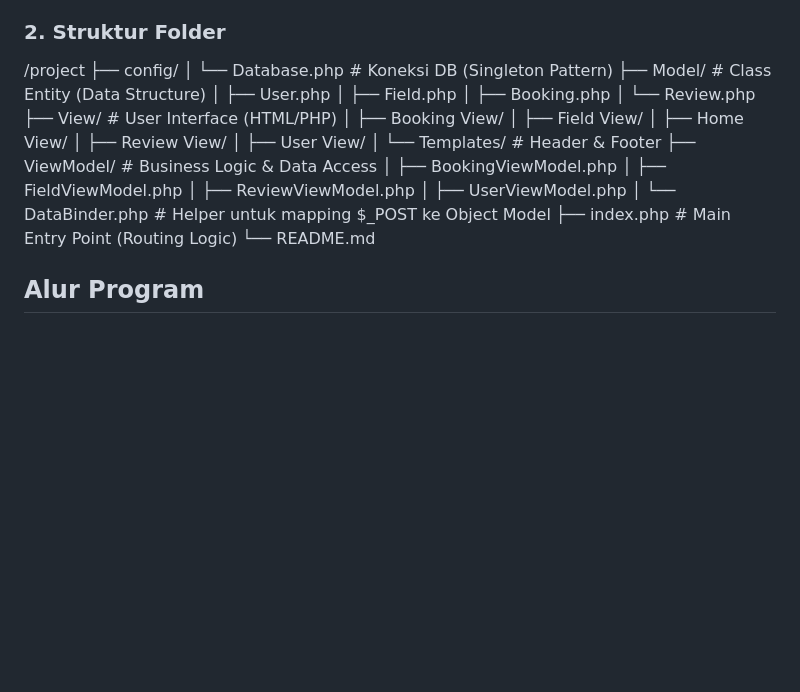
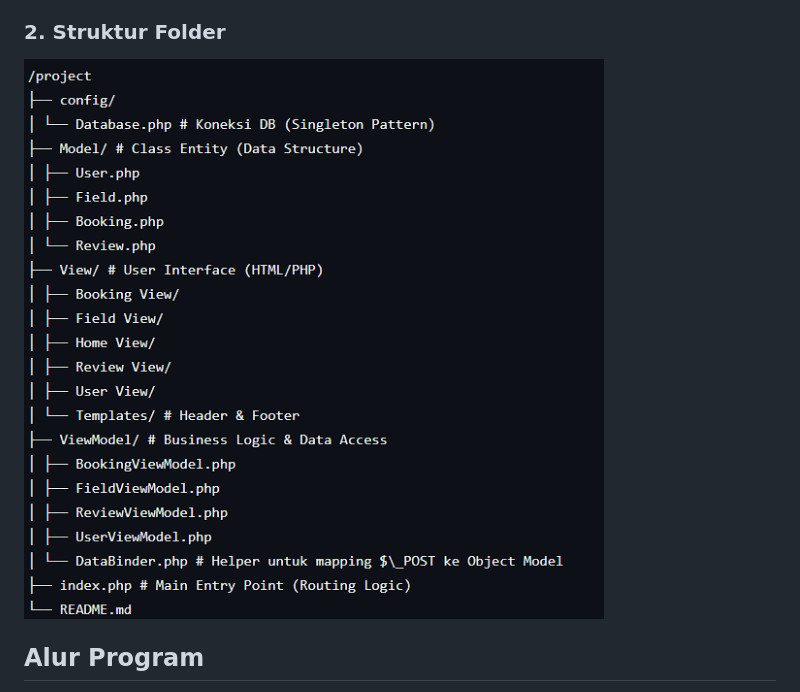
Before and after one commit to Rasa50/TP10DPBO2425C2, a Markdown page: README.md, the part around the change. GitHub-like rendering; pictures changed too: Dokumentasi/StrukturFolder.png (added); blank space fills up the shorter version.

```diff
--- a/README.md
+++ b/README.md
@@ -31,29 +31,7 @@ Proyek ini tidak menggunakan framework bawaan (seperti Laravel/CI), melainkan me
 
 ### 2. Struktur Folder
 
-/project
-├── config/
-│ └── Database.php # Koneksi DB (Singleton Pattern)
-├── Model/ # Class Entity (Data Structure)
-│ ├── User.php
-│ ├── Field.php
-│ ├── Booking.php
-│ └── Review.php
-├── View/ # User Interface (HTML/PHP)
-│ ├── Booking View/
-│ ├── Field View/
-│ ├── Home View/
-│ ├── Review View/
-│ ├── User View/
-│ └── Templates/ # Header & Footer
-├── ViewModel/ # Business Logic & Data Access
-│ ├── BookingViewModel.php
-│ ├── FieldViewModel.php
-│ ├── ReviewViewModel.php
-│ ├── UserViewModel.php
-│ └── DataBinder.php # Helper untuk mapping $\_POST ke Object Model
-├── index.php # Main Entry Point (Routing Logic)
-└── README.md
+![Struktur](Dokumentasi/StrukturFolder.png)
 
 ## Alur Program
 
```
